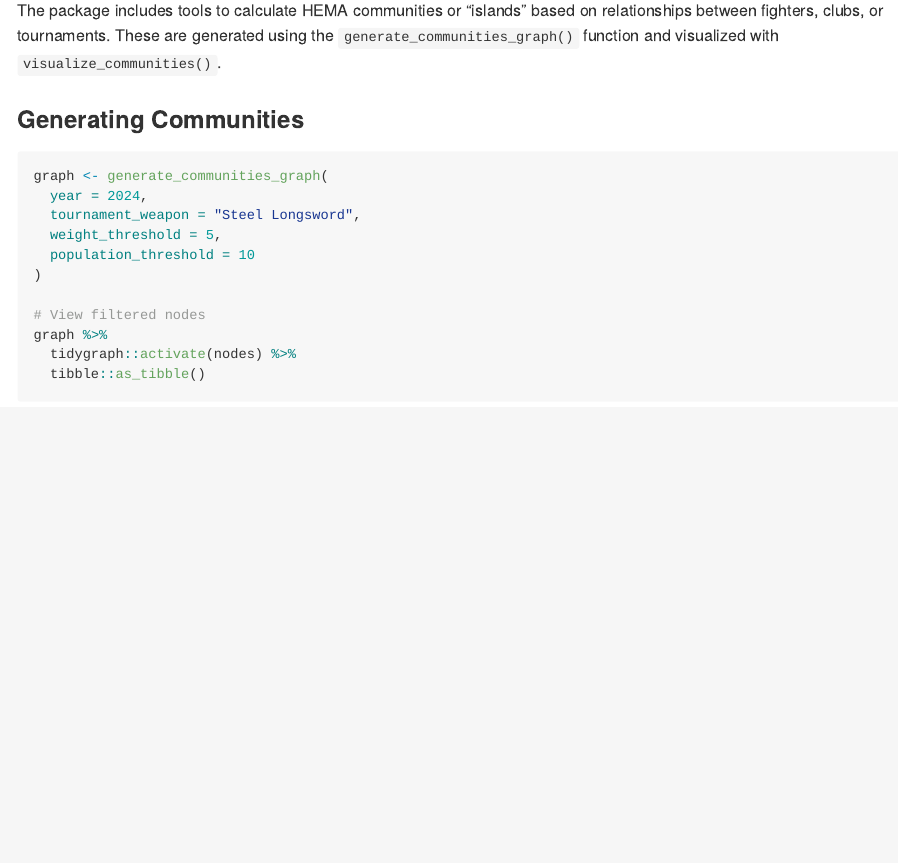
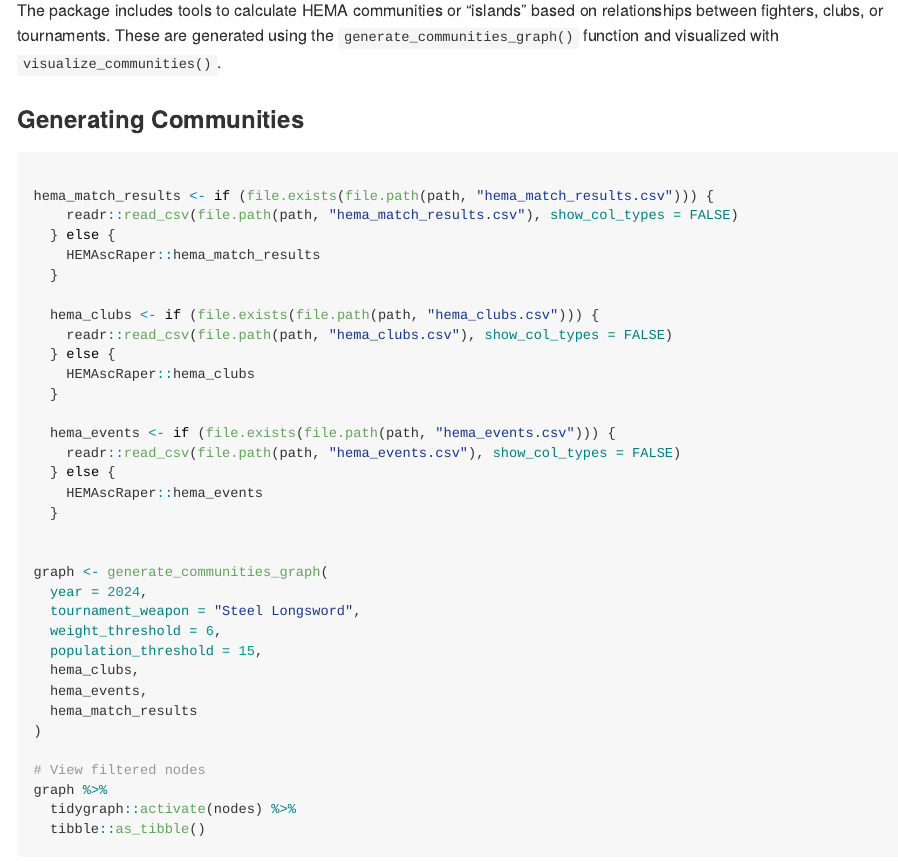
Before and after one commit to Giannettig/HEMAscRaper, an R Markdown document (README.Rmd): the page in a window 1100 px wide, from 1720 px down. The pictures show the output file README.md that the author committed with the source, drawn offline in the style of GitHub.

Commit message:
minor changes

````diff
--- a/README.Rmd
+++ b/README.Rmd
@@ -72,11 +72,34 @@
 ### Generating Communities
 
 ```r
+
+hema_match_results <- if (file.exists(file.path(path, "hema_match_results.csv"))) {
+    readr::read_csv(file.path(path, "hema_match_results.csv"), show_col_types = FALSE)
+  } else {
+    HEMAscRaper::hema_match_results
+  }
+
+  hema_clubs <- if (file.exists(file.path(path, "hema_clubs.csv"))) {
+    readr::read_csv(file.path(path, "hema_clubs.csv"), show_col_types = FALSE)
+  } else {
+    HEMAscRaper::hema_clubs
+  }
+
+  hema_events <- if (file.exists(file.path(path, "hema_events.csv"))) {
+    readr::read_csv(file.path(path, "hema_events.csv"), show_col_types = FALSE)
+  } else {
+    HEMAscRaper::hema_events
+  }
+
+
 graph <- generate_communities_graph(
   year = 2024,
   tournament_weapon = "Steel Longsword",
-  weight_threshold = 5,
-  population_threshold = 10
+  weight_threshold = 10,
+  population_threshold = 15,
+  hema_clubs,
+  hema_events,
+  hema_match_results
 )
 
 # View filtered nodes
````
Also changed, not shown: R/get_ranking.R (+11 -9 lines), README.md, README.Rmd (2 more changed lines).
